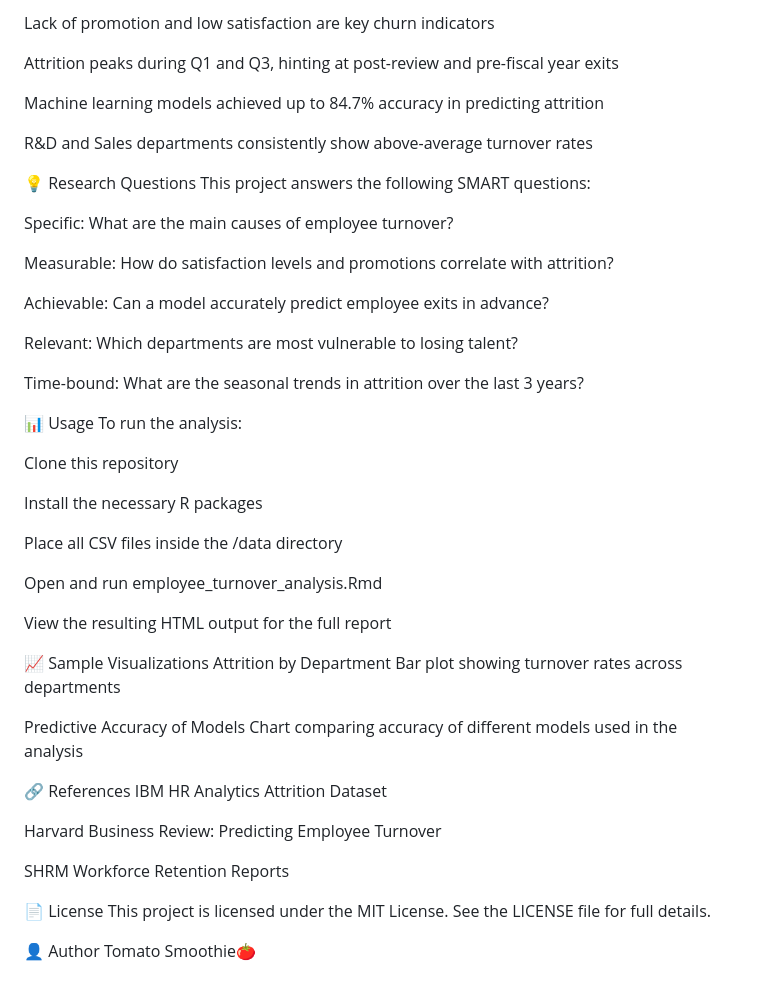
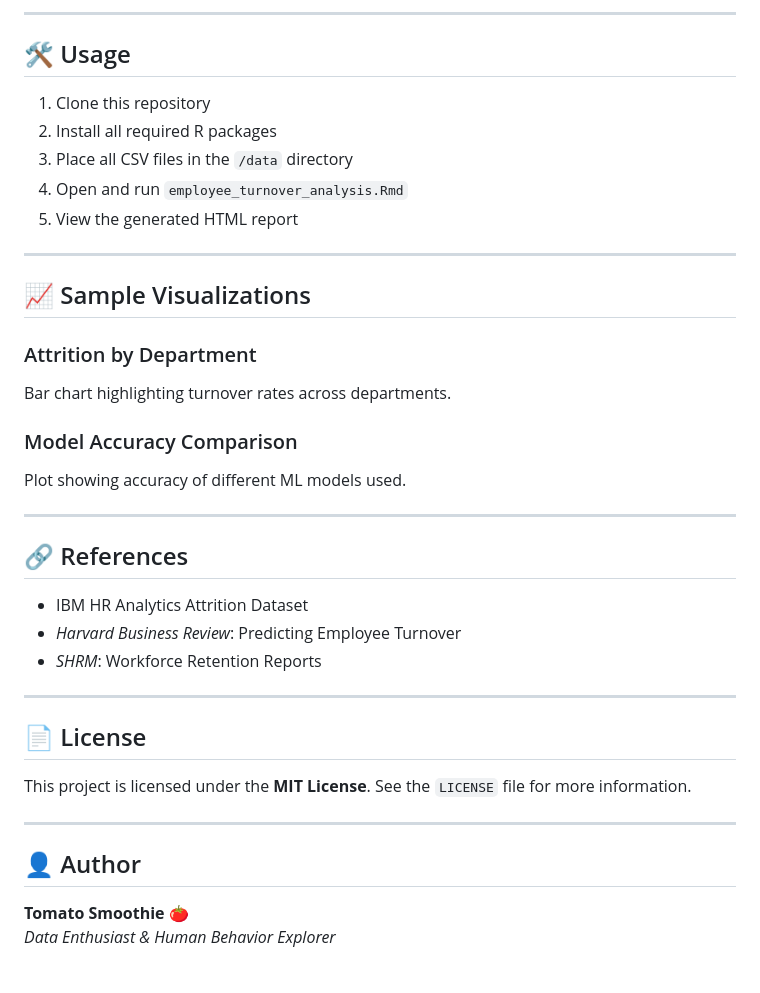
Before and after one commit to nik-hill-323/Analysis-of-HR-Attrition-Patterns, a Markdown page: README.md, the part around one of its changes. Drawn GitHub-style.

```diff
--- a/README.md
+++ b/README.md
@@ -62,54 +79,38 @@ Attrition is highest among mid-level employees with 2–5 years of experience
 
-Lack of promotion and low satisfaction are key churn indicators
+---
 
-Attrition peaks during Q1 and Q3, hinting at post-review and pre-fiscal year exits
+## 🛠️ Usage
 
-Machine learning models achieved up to 84.7% accuracy in predicting attrition
+1. Clone this repository
+2. Install all required R packages
+3. Place all CSV files in the `/data` directory
+4. Open and run `employee_turnover_analysis.Rmd`
+5. View the generated HTML report
 
-R&D and Sales departments consistently show above-average turnover rates
+---
 
-💡 Research Questions
-This project answers the following SMART questions:
+## 📈 Sample Visualizations
 
-Specific: What are the main causes of employee turnover?
+### Attrition by Department
+Bar chart highlighting turnover rates across departments.
 
-Measurable: How do satisfaction levels and promotions correlate with attrition?
+### Model Accuracy Comparison
+Plot showing accuracy of different ML models used.
 
-Achievable: Can a model accurately predict employee exits in advance?
+---
 
-Relevant: Which departments are most vulnerable to losing talent?
+## 🔗 References
+- IBM HR Analytics Attrition Dataset
+- *Harvard Business Review*: Predicting Employee Turnover
+- *SHRM*: Workforce Retention Reports
 
-Time-bound: What are the seasonal trends in attrition over the last 3 years?
+---
 
-📊 Usage
-To run the analysis:
+## 📄 License
+This project is licensed under the **MIT License**. See the `LICENSE` file for more information.
 
-Clone this repository
+---
 
-Install the necessary R packages
-
-Place all CSV files inside the /data directory
-
-Open and run employee_turnover_analysis.Rmd
-
-View the resulting HTML output for the full report
-
-📈 Sample Visualizations
-Attrition by Department
-Bar plot showing turnover rates across departments
-
-Predictive Accuracy of Models
-Chart comparing accuracy of different models used in the analysis
-
-🔗 References
-IBM HR Analytics Attrition Dataset
-
-Harvard Business Review: Predicting Employee Turnover
-
-SHRM Workforce Retention Reports
-
-📄 License
-This project is licensed under the MIT License. See the LICENSE file for full details.
-
-👤 Author
-Tomato Smoothie🍅
+## 👤 Author
+**Tomato Smoothie** 🍅
+_Data Enthusiast & Human Behavior Explorer_
```
Also changed, not shown: other parts of README.md (+63 -46 lines).
